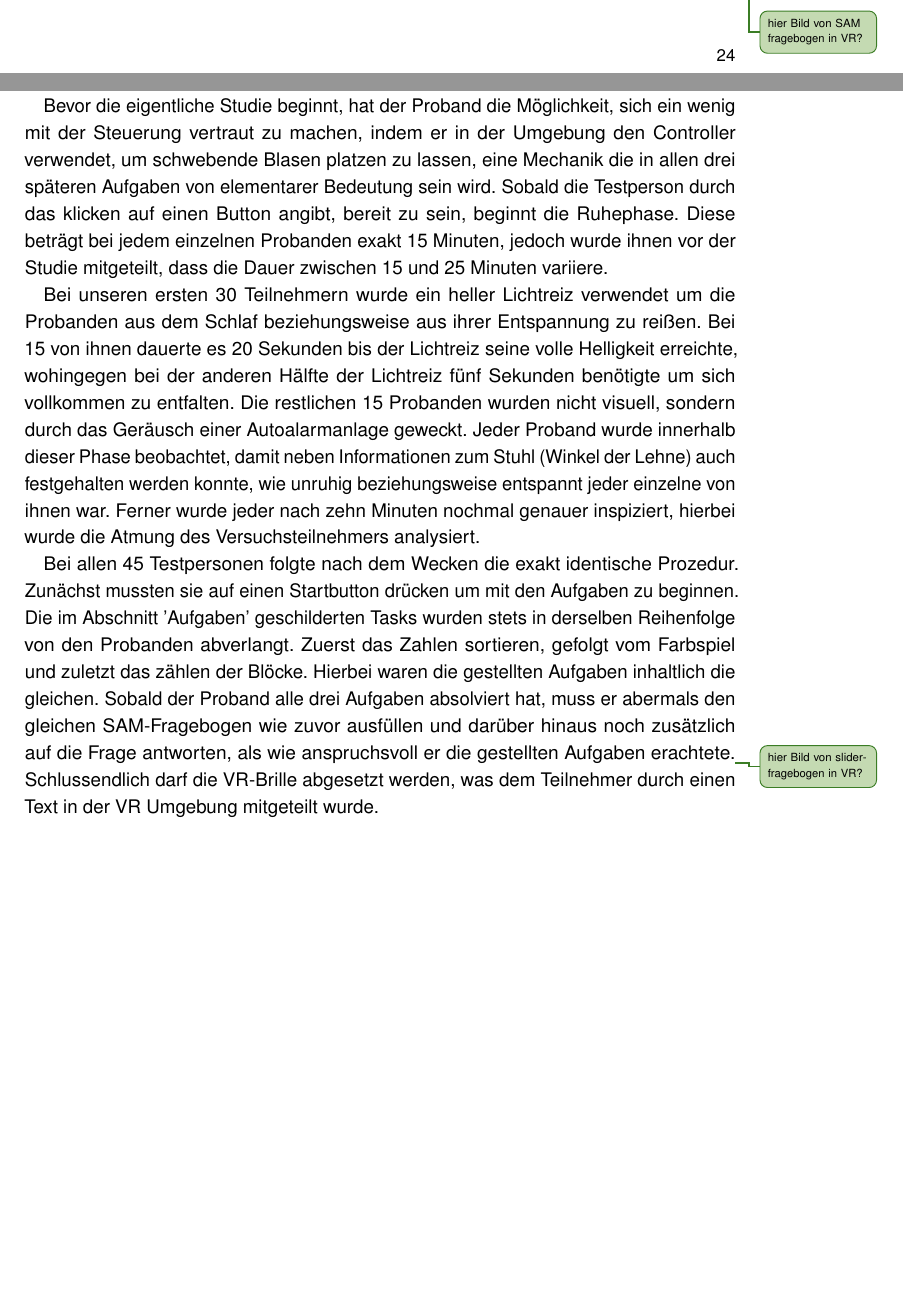
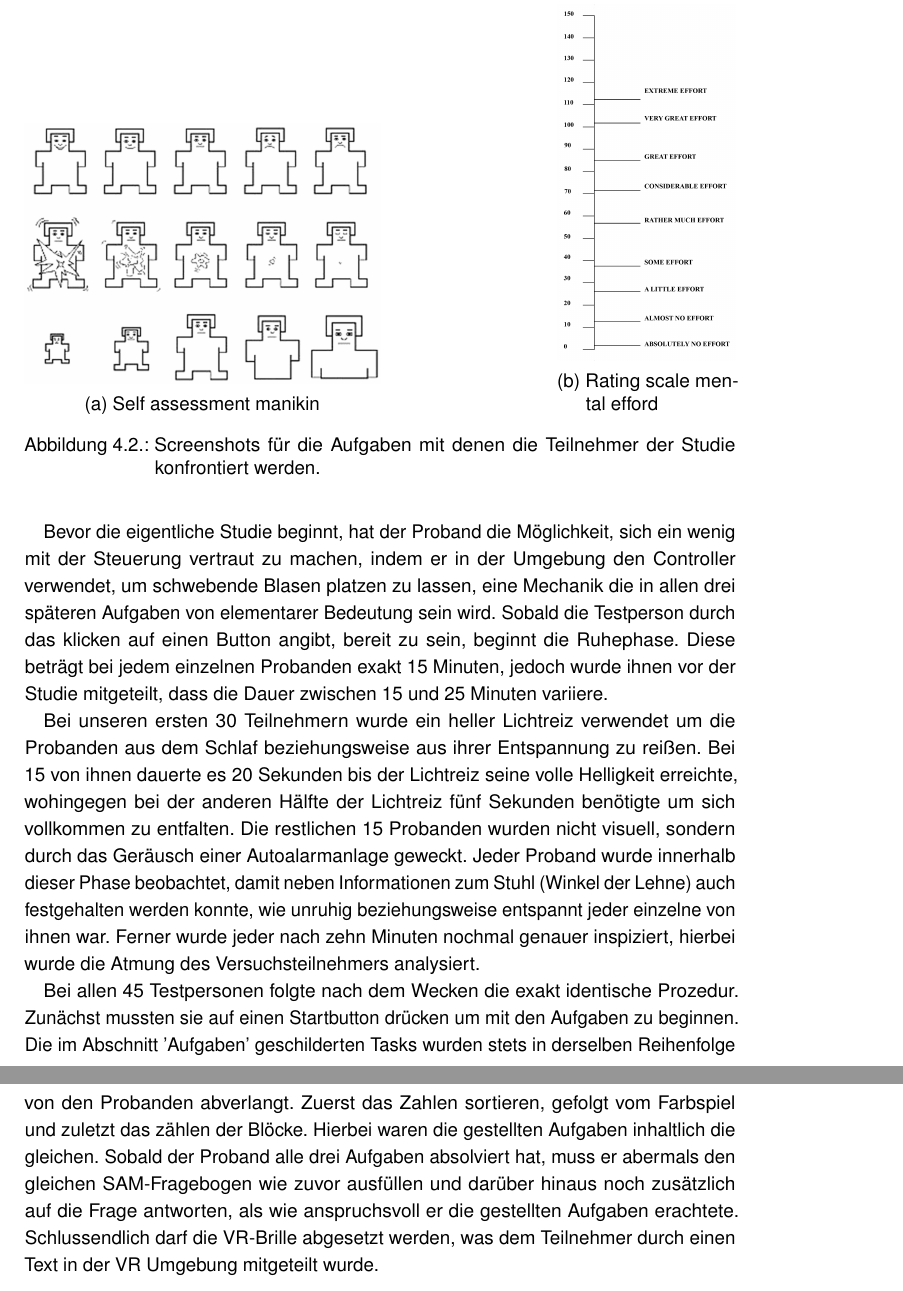
Before and after one commit to tlahmann/mci-af, a LaTeX thesis (MCI-Resync-Documentation.tex, which reads chapters/53study.tex): two parts of pages 30 and 31 of 67 before the commit and two parts of pages 31 and 32 of 66 after it, joined at a grey line, cut at the place of the change, the shorter picture padded with empty space. Compiled offline with pdfLaTeX.

Commit message:
Add RSME and SAM images

```diff
--- a/chapters/53study.tex
+++ b/chapters/53study.tex
@@ -19,14 +19,29 @@ Nach den einführenden Instruktionen zum Ablauf und zur Bedienung des VR-Control
 Dies war der offizielle Start in dem die Zeit gemessen wurde.
 Nach dem Betätigen des ersten Buttons sah der Teilnehmer einen SAM-Fragebogen~\cite{bradley1994measuring}, der er ausfüllen musste.
 In diesem Fragebogen werden einzelne Gemütszustände der Teilnehmer abgefragt, zum einen wie glücklich sie sind und wie aufgeregt und als drittes wie [ \ \ \ ] ... \todoTob{wie kann man das beschreiben? haha}
-\todoTob{hier Bild von SAM fragebogen in VR?}
+
+\begin{figure}
+	\centering
+	\begin{subfigure}{0.5\textwidth}
+		\includegraphics[width=\textwidth]{./images/F1_large.jpg}
+		\caption{Self assessment manikin}
+		\label{fig:sam_questionnaire}
+	\end{subfigure}%
+	\hfill
+	\begin{subfigure}{0.25\textwidth}
+		\includegraphics[width=\textwidth]{./images/rsme.png}
+		\caption{Rating scale mental efford}
+		\label{fig:rsme_questionnaire}
+	\end{subfigure}
+	\caption{Screenshots für die Aufgaben mit denen die Teilnehmer der Studie konfrontiert werden.} % caption for whole figure
+\end{figure}
 
 Bevor die eigentliche Studie beginnt, hat der Proband die Möglichkeit, sich ein wenig mit der Steuerung vertraut zu machen, indem er in der Umgebung den Controller verwendet, um schwebende Blasen platzen zu lassen, eine Mechanik die in allen drei späteren Aufgaben von elementarer Bedeutung sein wird. Sobald die Testperson durch das klicken auf einen Button angibt, bereit zu sein, beginnt die Ruhephase. Diese beträgt bei jedem einzelnen Probanden exakt 15 Minuten, jedoch wurde ihnen vor der Studie mitgeteilt, dass die Dauer zwischen 15 und 25 Minuten variiere.
 
 Bei unseren ersten 30 Teilnehmern wurde ein heller Lichtreiz verwendet um die Probanden aus dem Schlaf beziehungsweise aus ihrer Entspannung zu reißen. Bei 15 von ihnen dauerte es 20 Sekunden bis der Lichtreiz seine volle Helligkeit erreichte, wohingegen bei der anderen Hälfte der Lichtreiz fünf Sekunden benötigte um sich vollkommen zu entfalten. Die restlichen 15 Probanden wurden nicht visuell, sondern durch das Geräusch einer Autoalarmanlage geweckt. Jeder Proband wurde innerhalb dieser Phase beobachtet, damit neben Informationen zum Stuhl (Winkel der Lehne) auch festgehalten werden konnte, wie unruhig beziehungsweise entspannt jeder einzelne von ihnen war. Ferner wurde jeder nach zehn Minuten nochmal genauer inspiziert, hierbei wurde die Atmung des Versuchsteilnehmers analysiert.
 
 Bei allen 45 Testpersonen folgte nach dem Wecken die exakt identische Prozedur. Zunächst mussten sie auf einen Startbutton drücken um mit den Aufgaben zu beginnen. Die im Abschnitt 'Aufgaben' geschilderten Tasks wurden stets in derselben Reihenfolge von den Probanden abverlangt. Zuerst das Zahlen sortieren, gefolgt vom Farbspiel und zuletzt das zählen der Blöcke. Hierbei waren die gestellten Aufgaben inhaltlich die gleichen. %Noch überlegen, wie wir diese Spiele wirklich nennen wollen.
-Sobald der Proband alle drei Aufgaben absolviert hat, muss er abermals den gleichen SAM-Fragebogen wie zuvor ausfüllen und darüber hinaus noch zusätzlich auf die Frage antworten, als wie anspruchsvoll er die gestellten Aufgaben erachtete.\todoTob{hier Bild von sliderfragebogen in VR?} Schlussendlich darf die VR-Brille abgesetzt werden, was dem Teilnehmer durch einen Text in der VR Umgebung mitgeteilt wurde.
+Sobald der Proband alle drei Aufgaben absolviert hat, muss er abermals den gleichen SAM-Fragebogen wie zuvor ausfüllen und darüber hinaus noch zusätzlich auf die Frage antworten, als wie anspruchsvoll er die gestellten Aufgaben erachtete. Schlussendlich darf die VR-Brille abgesetzt werden, was dem Teilnehmer durch einen Text in der VR Umgebung mitgeteilt wurde.
 
 \subsubsection{Abschlussphase}
 Nachdem der Hauptteil der Studie komplettiert wurde und das VR-Headset abgenommen werden konnte, mussten die Probanden noch eine demographischen Umfrage bearbeiten, welche diesmal nicht in VR stattfand, sondern an einem Computer im selben Raum.
```
Also changed, not shown: images/F1_large.jpg (added), images/rsme.png (added).
